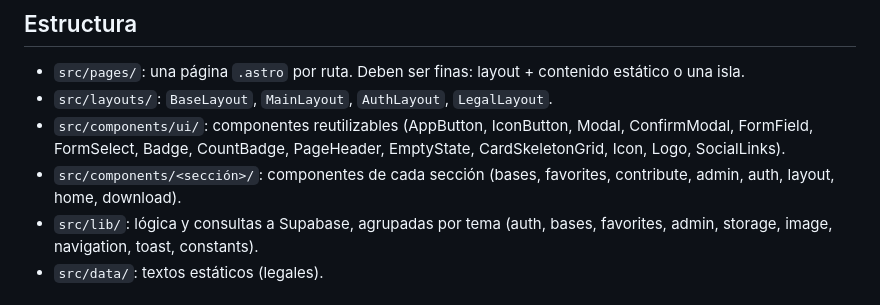
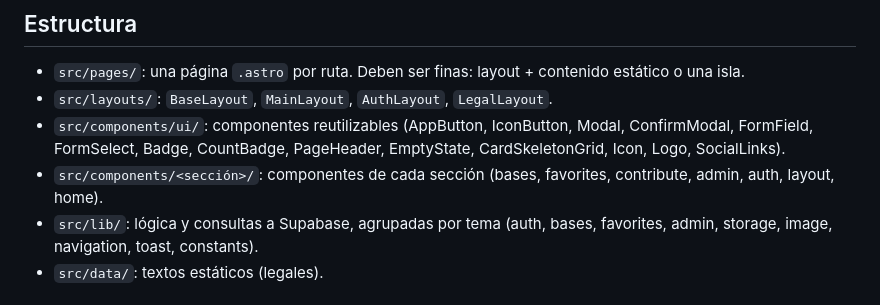
Before and after one commit to deivermperniah/cocbase-web, a Markdown page: AGENTS.md, the part around the change. Rendered like a GitHub page.

Commit message:
docs: drop removed download folder from agents file
Co-Authored-By: Claude Opus 5.5 <noreply@anthropic.com>

```diff
--- a/AGENTS.md
+++ b/AGENTS.md
@@ -22,7 +22,7 @@
 - `src/pages/`: una página `.astro` por ruta. Deben ser finas: layout + contenido estático o una isla.
 - `src/layouts/`: `BaseLayout`, `MainLayout`, `AuthLayout`, `LegalLayout`.
 - `src/components/ui/`: componentes reutilizables (AppButton, IconButton, Modal, ConfirmModal, FormField, FormSelect, Badge, CountBadge, PageHeader, EmptyState, CardSkeletonGrid, Icon, Logo, SocialLinks).
-- `src/components/<sección>/`: componentes de cada sección (bases, favorites, contribute, admin, auth, layout, home, download).
+- `src/components/<sección>/`: componentes de cada sección (bases, favorites, contribute, admin, auth, layout, home).
 - `src/lib/`: lógica y consultas a Supabase, agrupadas por tema (auth, bases, favorites, admin, storage, image, navigation, toast, constants).
 - `src/data/`: textos estáticos (legales).
 
```
